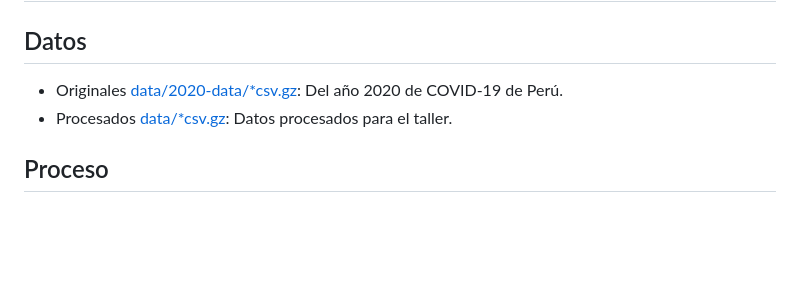
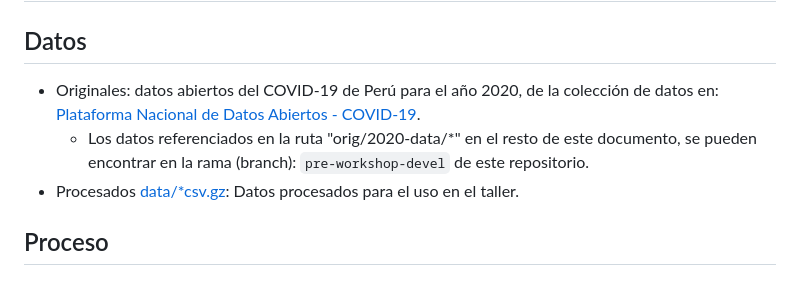
Before and after one commit to jmcastagnetto/workshop3-taller-dia1, a Markdown page: README.md, the part around the change. Rendered like a GitHub page; blank space fills up the shorter version.

Commit message:
indicate that full data in the pre-workshop-devel branch

```diff
--- a/README.md
+++ b/README.md
@@ -2,8 +2,9 @@
 
 ## Datos
 
-- Originales [data/2020-data/*csv.gz](data/2020-data/): Del año 2020 de COVID-19 de Perú.
-- Procesados [data/*csv.gz](data/): Datos procesados para el taller.
+- Originales: datos abiertos del COVID-19 de Perú para el año 2020, de la colección de datos en: [Plataforma Nacional de Datos Abiertos - COVID-19](https://www.datosabiertos.gob.pe/search/field_topic/covid-19-917?sort_by=changed).
+  - Los datos referenciados en la ruta "orig/2020-data/*" en el resto de este documento, se pueden encontrar en la rama (branch): `pre-workshop-devel` de este repositorio.
+- Procesados [data/*csv.gz](data/): Datos procesados para el uso en el taller.
 
 ## Proceso
 
```
